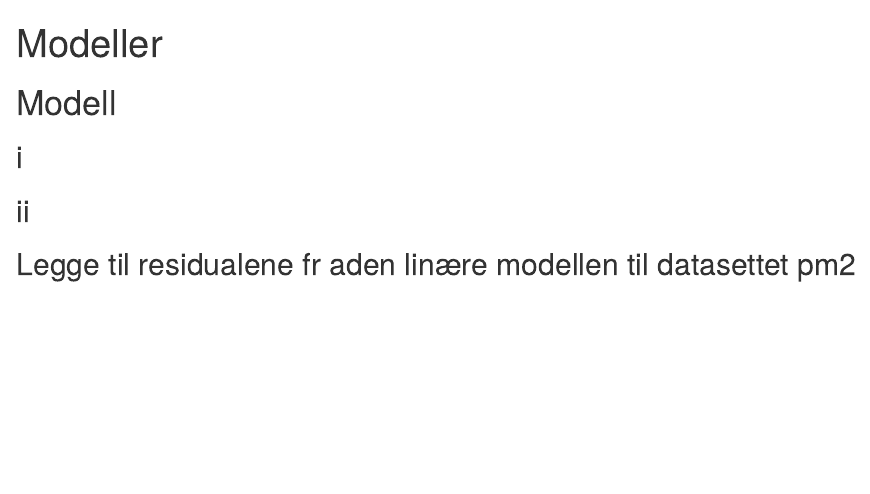
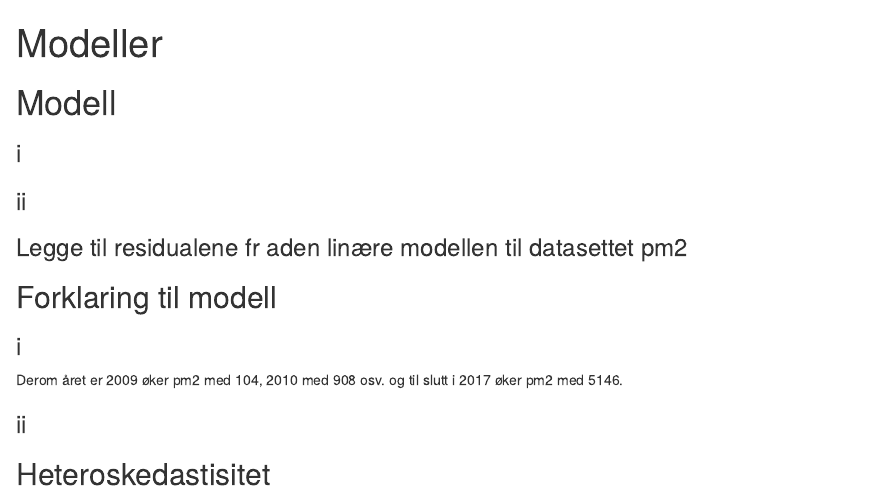
Before and after one commit to kmaake/ass4-h21-kmaake-susann, an R Markdown document (model 2.Rmd): the page in a window 1100 px wide, from its top. Rendered offline with R 4.5, knitr and Pandoc, with nearby package versions.

Commit message:
vet ikke

````diff
--- a/model 2.Rmd
+++ b/model 2.Rmd
@@ -75,9 +75,9 @@ lm1 <- lm(mod1, data = pm2, subset = complete.cases(pm2))
 summary(lm1)
 ```
 
-## ii
+### ii
 
-## Legge til residualene fr aden linære modellen til datasettet pm2
+### Legge til residualene fr aden linære modellen til datasettet pm2
 
 ```{r}
 pm2 %>%
@@ -85,3 +85,13 @@ pm2 %>%
 
 head(pm2, n=4)
 ```
+
+## Forklaring til modell
+
+### i
+Derom året er 2009 øker pm2 med 104, 2010 med 908 osv. og til slutt i 2017 øker pm2 med 5146.
+
+### ii
+
+
+## Heteroskedastisitet
````
Also changed, not shown: model 2.nb.html (added), model 2.Rmd (2 more changed lines).
